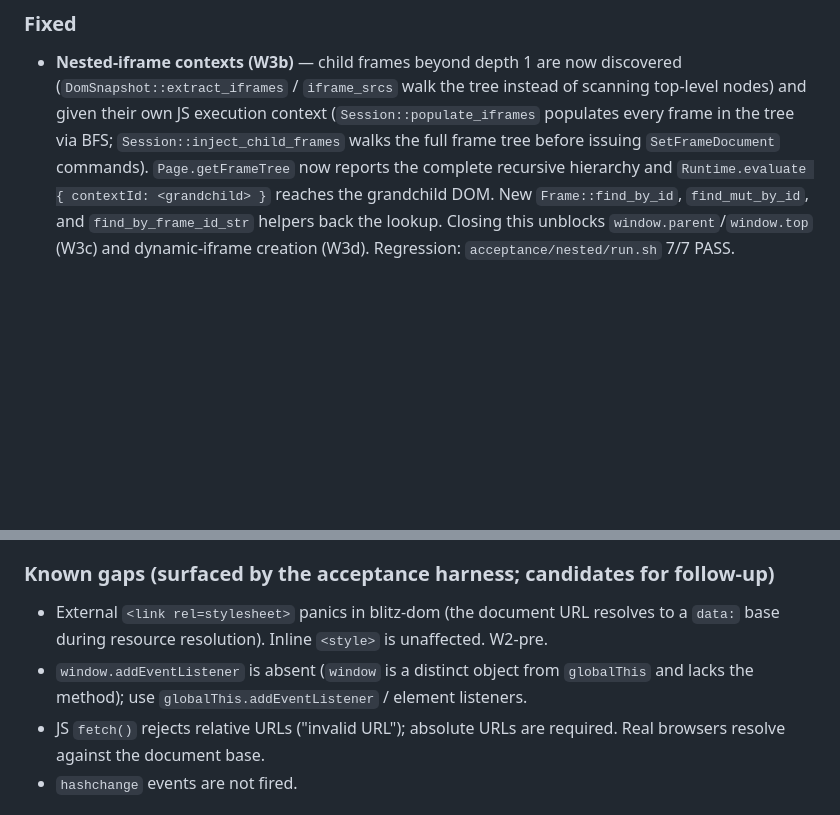
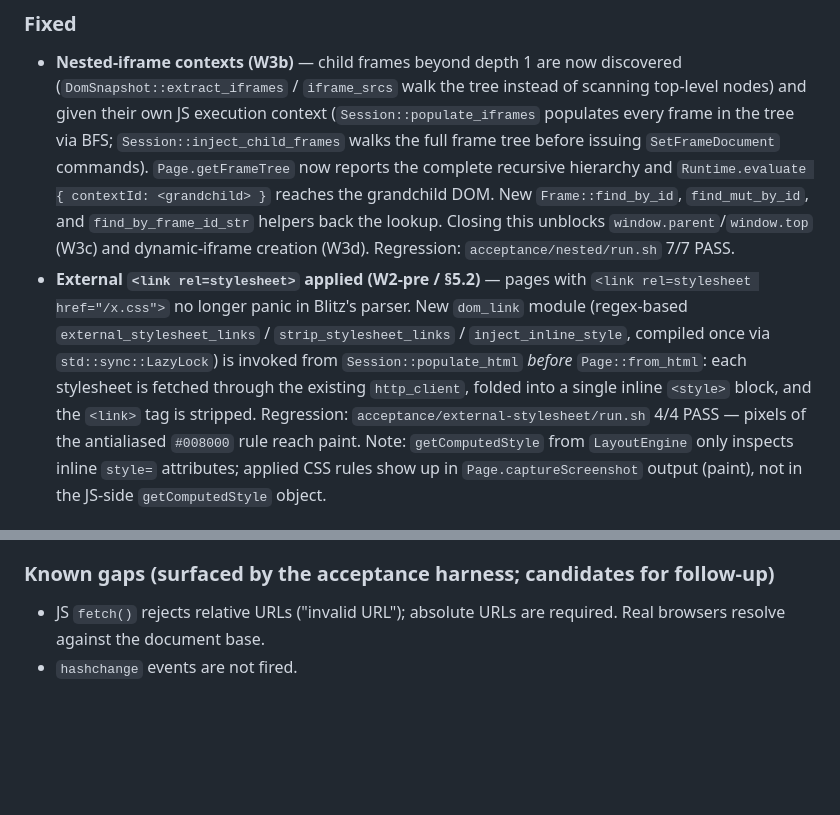
Before and after one commit to a7garden/oxibrowser, a Markdown page: CHANGELOG.md, 2 parts joined by grey strips. GitHub-like rendering; blank space fills up the shorter version.

Commit message:
docs: close out §5.2 (W2-pre) in remaining-work spec + CHANGELOG
Backfills the spec/CHANGELOG for the §5.2 fix that landed in 4df5917.
Same content the commit message promised, deferred because the original
session ran out of session length before propagating the docs.

- remaining-work.md: strike §5.2 + point readers at 4df5917.
- CHANGELOG: add Unreleased/Fixed bullet summarizing the dom_link
  module + populate_html inline-injection path + the new
  acceptance fixture.
- CHANGELOG: drop the §5.2 line from 0.19.0's Known gaps (it's
  fixed; known gaps for §5.3 remain).

Refinery note: LayoutEngine::compute_style does not parse <style>
selectors — applied rules show up via Page.captureScreenshot paint, not
via Runtime.getComputedStyle. Documented in the Fixed bullet.

```diff
--- a/CHANGELOG.md
+++ b/CHANGELOG.md
@@ -10,4 +10,5 @@ and this project adheres to [Semantic Versioning](https://semver.org/spec/v2.0.0
 
 ### Fixed
 - **Nested-iframe contexts (W3b)** — child frames beyond depth 1 are now discovered (`DomSnapshot::extract_iframes` / `iframe_srcs` walk the tree instead of scanning top-level nodes) and given their own JS execution context (`Session::populate_iframes` populates every frame in the tree via BFS; `Session::inject_child_frames` walks the full frame tree before issuing `SetFrameDocument` commands). `Page.getFrameTree` now reports the complete recursive hierarchy and `Runtime.evaluate { contextId: <grandchild> }` reaches the grandchild DOM. New `Frame::find_by_id`, `find_mut_by_id`, and `find_by_frame_id_str` helpers back the lookup. Closing this unblocks `window.parent`/`window.top` (W3c) and dynamic-iframe creation (W3d). Regression: `acceptance/nested/run.sh` 7/7 PASS.
+- **External `<link rel=stylesheet>` applied (W2-pre / §5.2)** — pages with `<link rel=stylesheet href="/x.css">` no longer panic in Blitz's parser. New `dom_link` module (regex-based `external_stylesheet_links` / `strip_stylesheet_links` / `inject_inline_style`, compiled once via `std::sync::LazyLock`) is invoked from `Session::populate_html` *before* `Page::from_html`: each stylesheet is fetched through the existing `http_client`, folded into a single inline `<style>` block, and the `<link>` tag is stripped. Regression: `acceptance/external-stylesheet/run.sh` 4/4 PASS — pixels of the antialiased `#008000` rule reach paint. Note: `getComputedStyle` from `LayoutEngine` only inspects inline `style=` attributes; applied CSS rules show up in `Page.captureScreenshot` output (paint), not in the JS-side `getComputedStyle` object.
 
@@ -23,8 +22,7 @@ and this project adheres to [Semantic Versioning](https://semver.org/spec/v2.0.0
 - **`Fetch.fulfillRequest` body decoding** — the handler only base64-decoded the body when a `base64Encoded` param was present, but CDP's `Fetch.fulfillRequest.body` is base64-encoded by spec with no such flag (Chrome/Playwright/Puppeteer always send base64). An intercepted fetch therefore resolved to the raw base64 string instead of the decoded body. Now decoded unconditionally.
 
 ### Known gaps (surfaced by the acceptance harness; candidates for follow-up)
-- External `<link rel=stylesheet>` panics in blitz-dom (the document URL resolves to a `data:` base during resource resolution). Inline `<style>` is unaffected. W2-pre.
-- `window.addEventListener` is absent (`window` is a distinct object from `globalThis` and lacks the method); use `globalThis.addEventListener` / element listeners.
+
 - JS `fetch()` rejects relative URLs ("invalid URL"); absolute URLs are required. Real browsers resolve against the document base.
 - `hashchange` events are not fired.
 
```
Also changed, not shown: other parts of CHANGELOG.md (+0 -2 lines), 1 other file.
